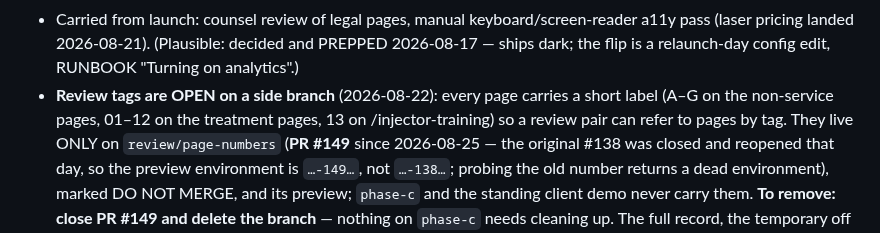
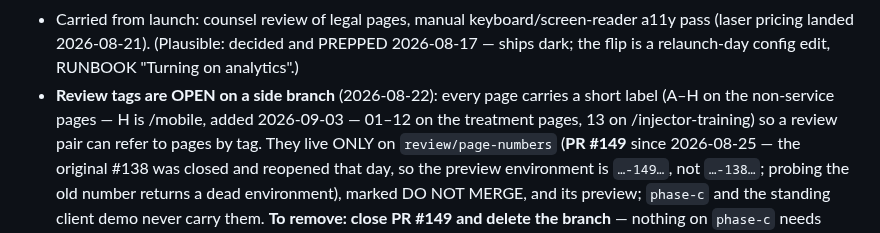
Before and after one commit to gwhitley1969/amyweb, a Markdown page: docs/REDESIGN.md, the part around the change. Drawn GitHub-style.

Commit message:
docs: review tags run A–H (H is /mobile) in the REDESIGN open-items line
The review scaffolding on PR #149 gained an H tag for /mobile on 2026-09-03 (commit af023d9 on review/page-numbers); the open-items line on phase-c still said A–G. One-word truth fix, docs only.

Co-Authored-By: Claude Fable 5.1 <noreply@anthropic.com>

```diff
--- a/docs/REDESIGN.md
+++ b/docs/REDESIGN.md
@@ -132,7 +132,7 @@ pink."** Seven gaps, each a test every design decision must move:
   (Plausible: decided and PREPPED 2026-08-17 — ships dark; the flip
   is a relaunch-day config edit, RUNBOOK "Turning on analytics".)
 - **Review tags are OPEN on a side branch** (2026-08-22): every page
-  carries a short label (A–G on the non-service pages, 01–12 on the
+  carries a short label (A–H on the non-service pages — H is /mobile, added 2026-09-03 — 01–12 on the
   treatment pages, 13 on /injector-training) so a review pair can refer
   to pages by tag. They live ONLY on `review/page-numbers` (**PR #149**
   since 2026-08-25 — the original #138 was closed and reopened that day,
```
